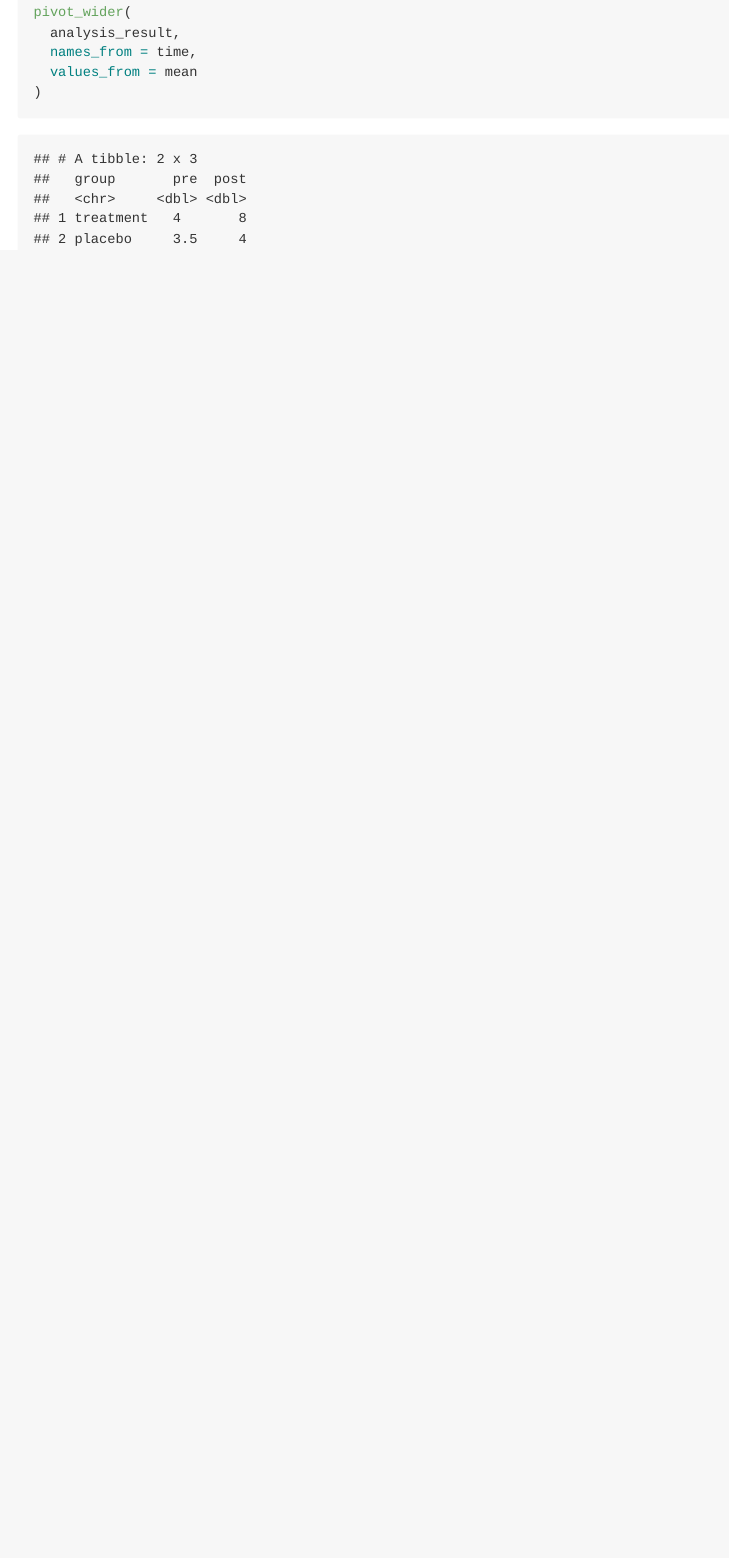
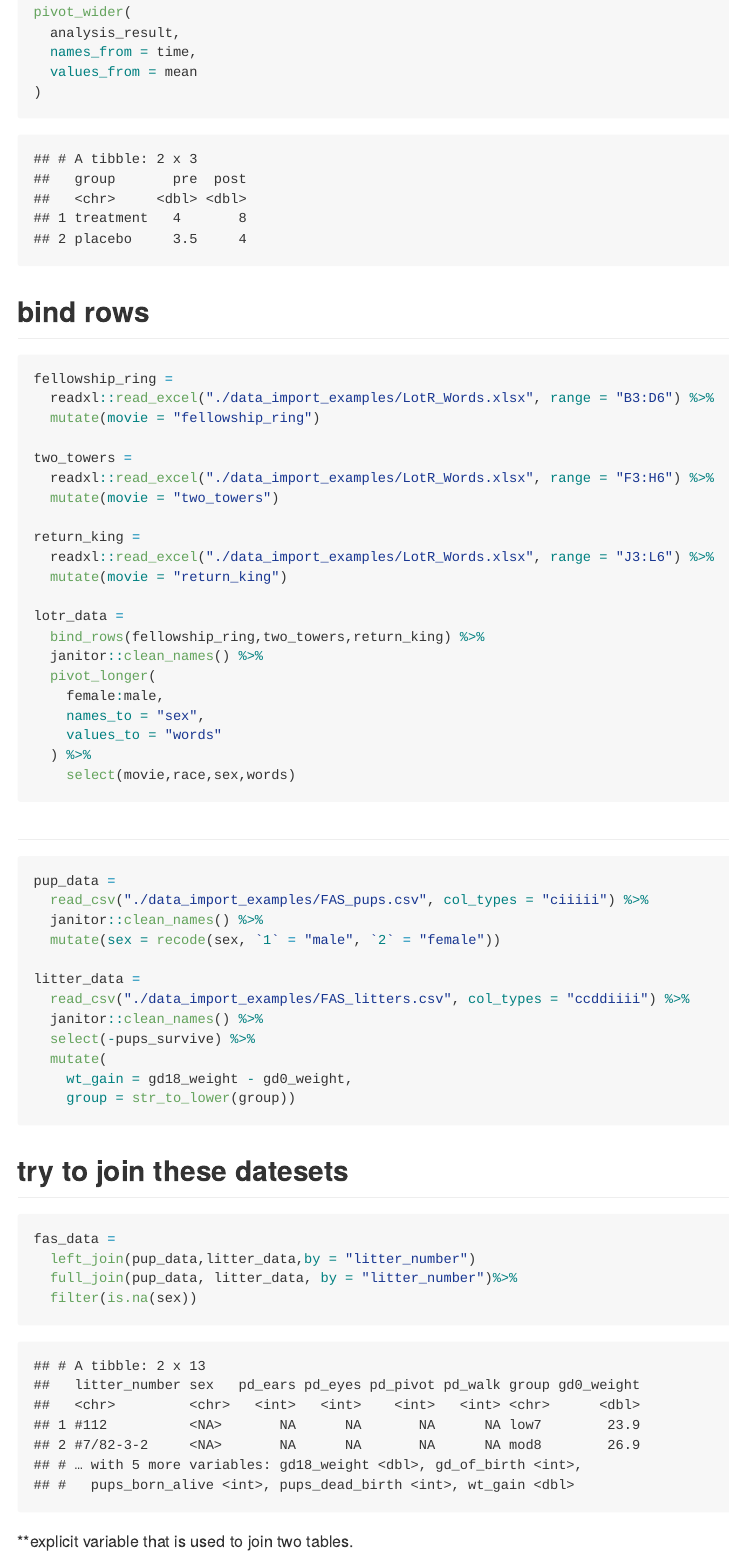
Before and after one commit to shaoanran/data_wrangling_I, an R Markdown document (20190924tidy_data.Rmd): the page in a window 1100 px wide, from 1170 px down. The pictures show the output file 20190924tidy_data.md that the author committed with the source, drawn offline in the style of GitHub.

Commit message:
final tidy

````diff
--- a/20190924tidy_data.Rmd
+++ b/20190924tidy_data.Rmd
@@ -52,3 +52,60 @@ pivot_wider(
   values_from = mean
 )
 ```
+
+## bind rows
+
+```{r}
+fellowship_ring =
+  readxl::read_excel("./data_import_examples/LotR_Words.xlsx", range = "B3:D6") %>%
+  mutate(movie = "fellowship_ring")
+
+two_towers =
+  readxl::read_excel("./data_import_examples/LotR_Words.xlsx", range = "F3:H6") %>%
+  mutate(movie = "two_towers")
+
+return_king =
+  readxl::read_excel("./data_import_examples/LotR_Words.xlsx", range = "J3:L6") %>%
+  mutate(movie = "return_king")
+
+lotr_data =
+  bind_rows(fellowship_ring,two_towers,return_king) %>%
+  janitor::clean_names() %>%
+  pivot_longer(
+    female:male,
+    names_to = "sex",
+    values_to = "words"
+  ) %>%
+    select(movie,race,sex,words)
+
+```
+
+
+##
+
+```{r}
+pup_data =
+  read_csv("./data_import_examples/FAS_pups.csv", col_types = "ciiiii") %>%
+  janitor::clean_names() %>%
+  mutate(sex = recode(sex, `1` = "male", `2` = "female"))
+
+litter_data =
+  read_csv("./data_import_examples/FAS_litters.csv", col_types = "ccddiiii") %>%
+  janitor::clean_names() %>%
+  select(-pups_survive) %>%
+  mutate(
+    wt_gain = gd18_weight - gd0_weight,
+    group = str_to_lower(group))
+```
+
+
+## try to join these datesets
+
+```{r}
+fas_data =
+  left_join(pup_data,litter_data,by = "litter_number")
+  full_join(pup_data, litter_data, by = "litter_number")%>%
+  filter(is.na(sex))
+
+```
+**explicit variable that is used to join two tables.
````
Also changed, not shown: 20190924tidy_data.md.
